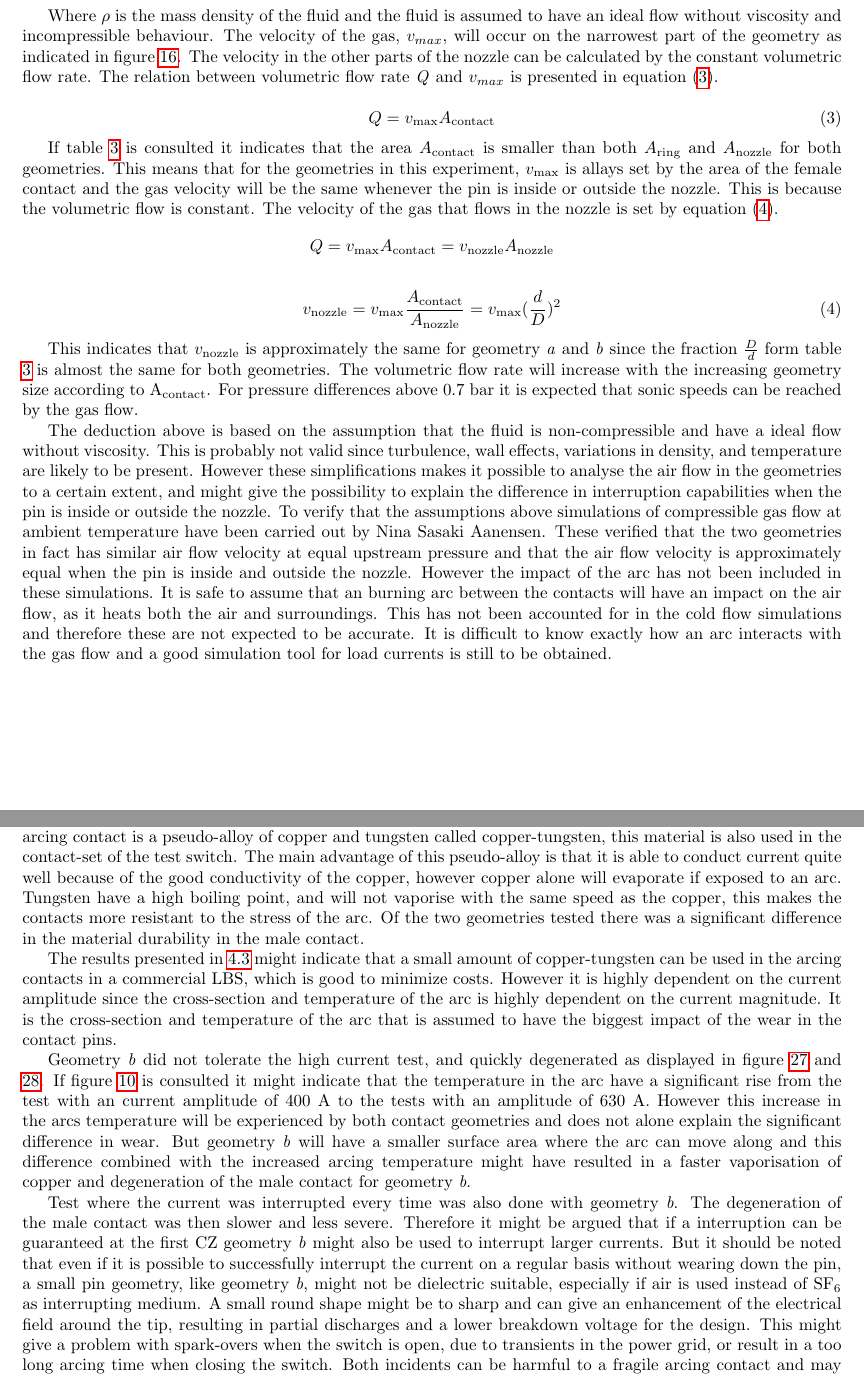
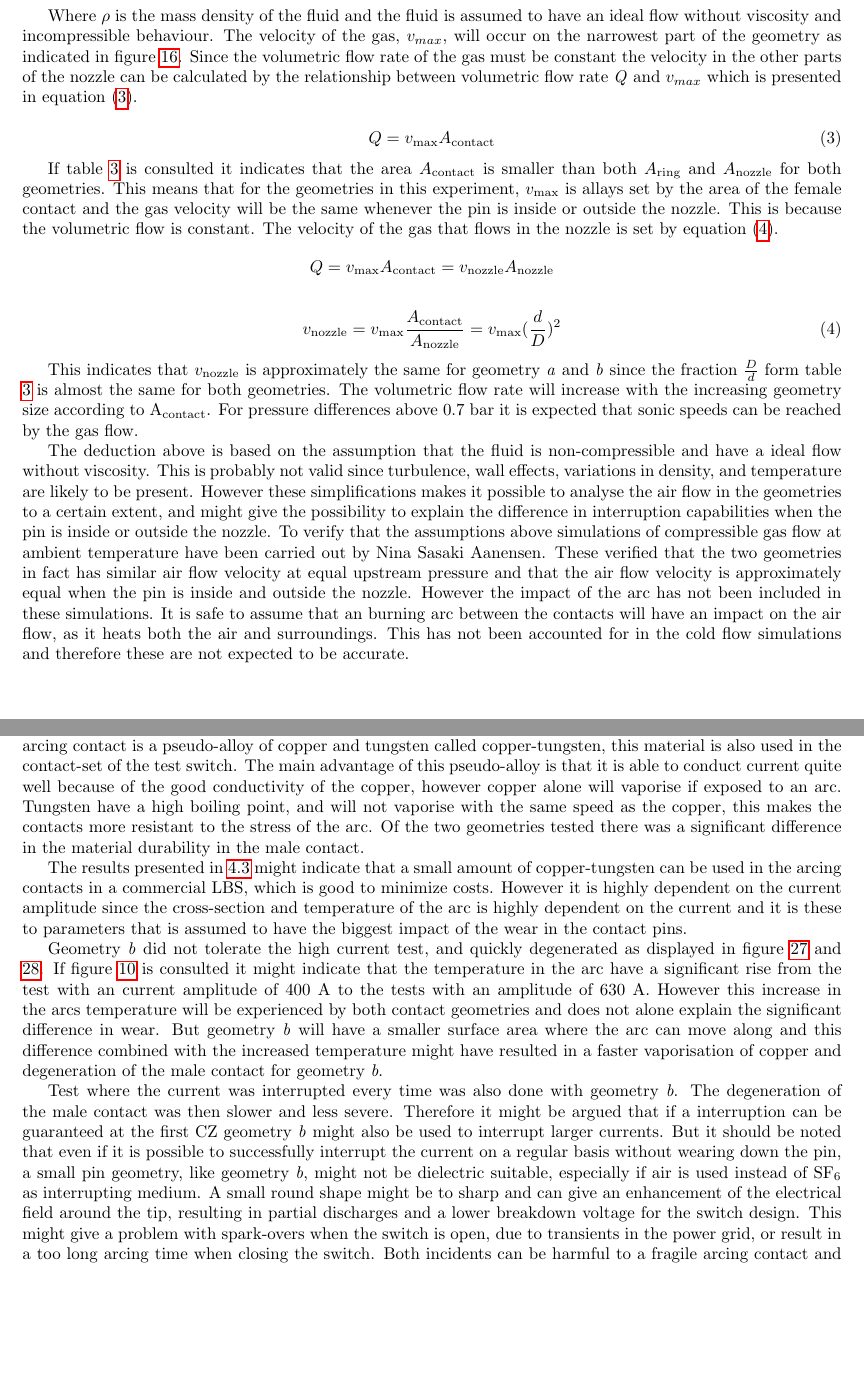
Before and after one commit to andertei/Prosjektoppgave, a LaTeX document (Oppgave/prosjektoppgave.tex): two parts of pages 20 and 30 of 38, joined at a grey line, cut so that both start at the same text, the shorter picture padded with empty space. Compiled offline with pdfLaTeX.

Commit message:
litt retting

```diff
--- a/Oppgave/prosjektoppgave.tex
+++ b/Oppgave/prosjektoppgave.tex
@@ -452,7 +452,7 @@ From Bernoulli's equation it can be deduced that the maximum velocity of the gas
 v_{max}=\sqrt{ \frac{2 \Delta p}{\rho}}
 \end{equation}
 
-Where $\rho$ is the mass density of the fluid and the fluid is assumed to have an ideal flow without viscosity and incompressible behaviour. The velocity of the gas, $v_{max}$, will occur on the narrowest part of the geometry as indicated in figure \ref{fig:contactAndNozzle}. The velocity in the other parts of the nozzle can be calculated by the constant volumetric flow rate. The relation between volumetric flow rate \textit{Q} and $v_{max}$ is presented in equation \eqref{eq:flowRate}.
+Where $\rho$ is the mass density of the fluid and the fluid is assumed to have an ideal flow without viscosity and incompressible behaviour. The velocity of the gas, $v_{max}$, will occur on the narrowest part of the geometry as indicated in figure \ref{fig:contactAndNozzle}. Since the volumetric flow rate of the gas must be constant the velocity in the other parts of the nozzle can be calculated by the relationship between volumetric flow rate \textit{Q} and $v_{max}$ which is presented in equation \eqref{eq:flowRate}.
 
 \begin{equation} \label{eq:flowRate}
 Q=v_{\mathrm{max}} A_\mathrm{{contact}}
@@ -470,7 +470,7 @@ v_\mathrm{{nozzle}}= v_\mathrm{{max}}\frac{A_\mathrm{{contact}}}{A_\mathrm{{nozz
 
 This indicates that $v_\mathrm{{nozzle}}$ is approximately the same for geometry \textit{a} and \textit{b} since the fraction $\frac{D}{d}$ form table \ref{tab:contGeoPara} is almost the same for both geometries. The volumetric flow rate will increase with the increasing geometry size according to A$_\mathrm{{contact}}$. For pressure differences above 0.7 bar it is expected that sonic speeds can be reached by the gas flow.
 
-The deduction above is based on the assumption that the fluid is non-compressible and have a ideal flow without viscosity. This is probably not valid since turbulence, wall effects, variations in density, and temperature are likely to be present. However these simplifications makes it possible to analyse the air flow in the geometries to a certain extent, and might give the possibility to explain the difference in interruption capabilities when the pin is inside or outside the nozzle. To verify that the assumptions above simulations of compressible gas flow at ambient temperature have been carried out by Nina Sasaki Aanensen. These verified that the two geometries in fact has similar air flow velocity at equal upstream pressure and that the air flow velocity is approximately equal when the pin is inside and outside the nozzle. However the impact of the arc has not been included in these simulations. It is safe to assume that an burning arc between the contacts will have an impact on the air flow, as it heats both the air and surroundings. This has not been accounted for in the cold flow simulations and therefore these are not expected to be accurate. It is difficult to know exactly how an arc interacts with the gas flow and a good simulation tool for load currents is still to be obtained.
+The deduction above is based on the assumption that the fluid is non-compressible and have a ideal flow without viscosity. This is probably not valid since turbulence, wall effects, variations in density, and temperature are likely to be present. However these simplifications makes it possible to analyse the air flow in the geometries to a certain extent, and might give the possibility to explain the difference in interruption capabilities when the pin is inside or outside the nozzle. To verify that the assumptions above simulations of compressible gas flow at ambient temperature have been carried out by Nina Sasaki Aanensen. These verified that the two geometries in fact has similar air flow velocity at equal upstream pressure and that the air flow velocity is approximately equal when the pin is inside and outside the nozzle. However the impact of the arc has not been included in these simulations. It is safe to assume that an burning arc between the contacts will have an impact on the air flow, as it heats both the air and surroundings. This has not been accounted for in the cold flow simulations and therefore these are not expected to be accurate.
 
 \newpage
 
@@ -719,13 +720,13 @@ Although the results seems to follow the theory some variations are present. For
 
 \subsection{Durability of the arcing contacts}
 
-Due to harsh condition during the interruption process it is important that the different parts of the switch is able to tolerate the stress of an arc for several breaking operations and for at least two current zero crossings before the arc is extinguished. As briefly described in section \ref{sec:genDes} and \ref{sec:switchAndContactGeo} the arcing contacts in a LBS consists of different metals or composites designed to to withstand the stress from the arc. A common material for the arcing contact is a pseudo-alloy of copper and tungsten called copper-tungsten, this material is also used in the contact-set of the test switch. The main advantage of this pseudo-alloy is that it is able to conduct current quite well because of the good conductivity of the copper, however copper alone will evaporate if exposed to an arc. Tungsten have a high boiling point, and will not vaporise with the same speed as the copper, this makes the contacts more resistant to the stress of the arc. Of the two geometries tested there was a significant difference in the material durability in the male contact.
+Due to harsh condition during the interruption process it is important that the different parts of the switch is able to tolerate the stress of an arc for several breaking operations and for at least two current zero crossings before the arc is extinguished. As briefly described in section \ref{sec:genDes} and \ref{sec:switchAndContactGeo} the arcing contacts in a LBS consists of different metals or composites designed to to withstand the stress from the arc. A common material for the arcing contact is a pseudo-alloy of copper and tungsten called copper-tungsten, this material is also used in the contact-set of the test switch. The main advantage of this pseudo-alloy is that it is able to conduct current quite well because of the good conductivity of the copper, however copper alone will vaporise if exposed to an arc. Tungsten have a high boiling point, and will not vaporise with the same speed as the copper, this makes the contacts more resistant to the stress of the arc. Of the two geometries tested there was a significant difference in the material durability in the male contact.
 
-The results presented in \ref{sec:durability} might indicate that a small amount of copper-tungsten can be used in the arcing contacts in a commercial LBS, which is good to minimize costs. However it is highly dependent on the current amplitude since the cross-section and temperature of the arc is highly dependent on the current magnitude. It is the cross-section and temperature of the arc that is assumed to have the biggest impact of the wear in the contact pins.
+The results presented in \ref{sec:durability} might indicate that a small amount of copper-tungsten can be used in the arcing contacts in a commercial LBS, which is good to minimize costs. However it is highly dependent on the current amplitude since the cross-section and temperature of the arc is highly dependent on the current and it is these to parameters that is assumed to have the biggest impact of the wear in the contact pins.
 
-Geometry \textit{b} did not tolerate the high current test, and quickly degenerated as displayed in figure \ref{fig:d3_burn_side} and \ref{fig:d3_burn_top}. If figure \ref{fig:tempDist2} is consulted it might indicate that the temperature in the arc have a significant rise from the test with an current amplitude of 400 A to the tests with an amplitude of 630 A. However this increase in the arcs temperature will be experienced by both contact geometries and does not alone explain the significant difference in wear. But geometry \textit{b} will have a smaller surface area where the arc can move along and this difference combined with the increased arcing temperature might have resulted in a faster vaporisation of copper and degeneration of the male contact for geometry \textit{b}.
+Geometry \textit{b} did not tolerate the high current test, and quickly degenerated as displayed in figure \ref{fig:d3_burn_side} and \ref{fig:d3_burn_top}. If figure \ref{fig:tempDist2} is consulted it might indicate that the temperature in the arc have a significant rise from the test with an current amplitude of 400 A to the tests with an amplitude of 630 A. However this increase in the arcs temperature will be experienced by both contact geometries and does not alone explain the significant difference in wear. But geometry \textit{b} will have a smaller surface area where the arc can move along and this difference combined with the increased temperature might have resulted in a faster vaporisation of copper and degeneration of the male contact for geometry \textit{b}.
 
-Test where the current was interrupted every time was also done with geometry \textit{b}. The degeneration of the male contact was then slower and less severe. Therefore it might be argued that if a interruption can be guaranteed at the first CZ geometry \textit{b} might also be used to interrupt larger currents. But it should be noted that even if it is possible to successfully interrupt the current on a regular basis without wearing down the pin, a small pin geometry, like geometry \textit{b}, might not be dielectric suitable, especially if air is used instead of SF$_6$ as interrupting medium. A small round shape might be to sharp and can give an enhancement of the electrical field around the tip, resulting in partial discharges and a lower breakdown voltage for the design. This might give a problem with spark-overs when the switch is open, due to transients in the power grid, or result in a too long arcing time when closing the switch. Both incidents can be harmful to a fragile arcing contact and may shorten the lifetime of the LBS.
+Test where the current was interrupted every time was also done with geometry \textit{b}. The degeneration of the male contact was then slower and less severe. Therefore it might be argued that if a interruption can be guaranteed at the first CZ geometry \textit{b} might also be used to interrupt larger currents. But it should be noted that even if it is possible to successfully interrupt the current on a regular basis without wearing down the pin, a small pin geometry, like geometry \textit{b}, might not be dielectric suitable, especially if air is used instead of SF$_6$ as interrupting medium. A small round shape might be to sharp and can give an enhancement of the electrical field around the tip, resulting in partial discharges and a lower breakdown voltage for the switch design. This might give a problem with spark-overs when the switch is open, due to transients in the power grid, or result in a too long arcing time when closing the switch. Both incidents can be harmful to a fragile arcing contact and may shorten the lifetime of the LBS.
 \newpage
 \subsection{Suggestion for further work}
 \subsubsection{A nozzle that minimize arc impact on air flow}
```
Also changed, not shown: Oppgave/prosjektoppgave.tex (17 more changed lines).
